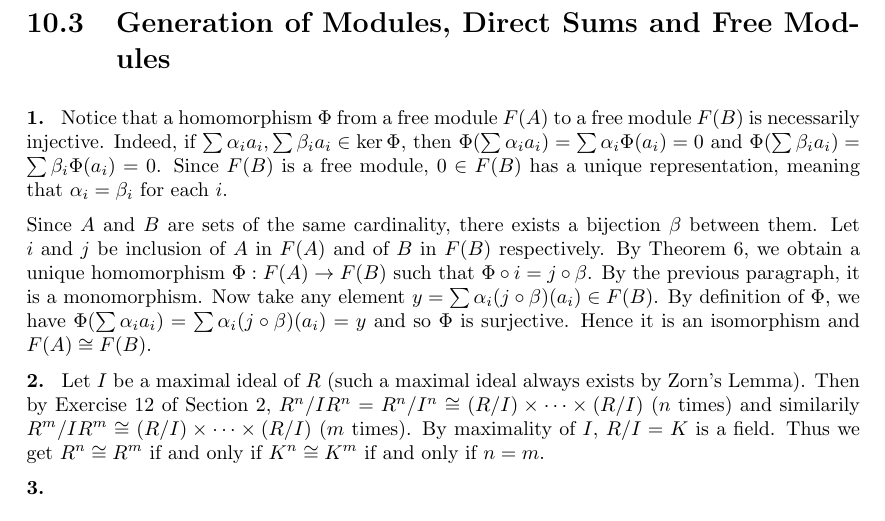
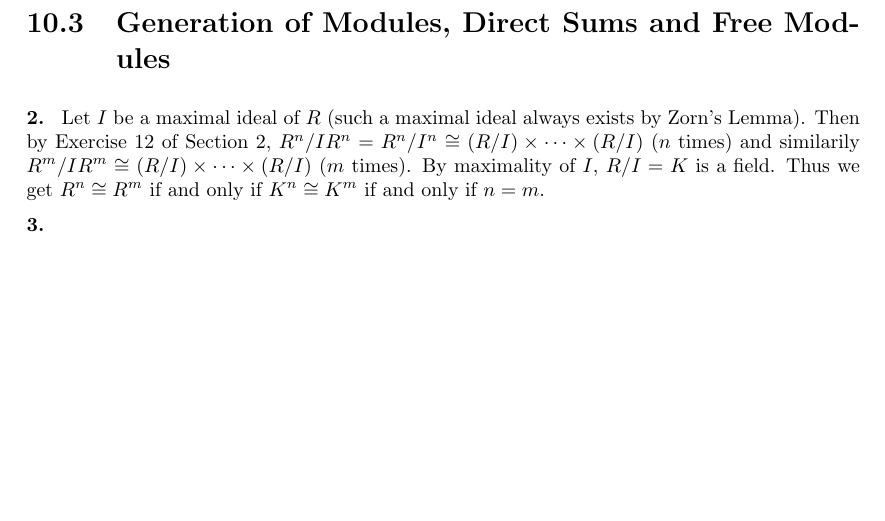
Before and after one commit to marcandrebrochu/dummit-and-foote, a LaTeX document (main.tex, which reads parts/ch10.tex): part of page 5 of 7, cut so that both start at the same text, the shorter picture padded with empty space. Compiled offline with pdfLaTeX.

Commit message:
Fixed false statement about injectivity and modules

```diff
--- a/parts/ch10.tex
+++ b/parts/ch10.tex
@@ -80,12 +80,6 @@ We have by Exercise $5$ in Section 1 that $IR$ is a $R$-submodule of $R$. Theref
 
 \section{Generation of Modules, Direct Sums and Free Modules}
 
-\answer{1}{
-Notice that a homomorphism $\Phi$ from a free module $F(A)$ to a free module $F(B)$ is necessarily injective. Indeed, if $\sum\alpha_ia_i, \sum\beta_ia_i \in \ker\Phi$, then $\Phi(\sum\alpha_ia_i)=\sum\alpha_i\Phi(a_i)=0$ and $\Phi(\sum\beta_ia_i)=\sum\beta_i\Phi(a_i)=0$. Since $F(B)$ is a free module, $0\in F(B)$ has a unique representation, meaning that $\alpha_i=\beta_i$ for each $i$.
-
-Since $A$ and $B$ are sets of the same cardinality, there exists a bijection $\beta$ between them. Let $i$ and $j$ be inclusion of $A$ in $F(A)$ and of $B$ in $F(B)$ respectively. By Theorem 6, we obtain a unique homomorphism $\Phi:F(A)\to F(B)$ such that $\Phi\circ i = j\circ\beta$. By the previous paragraph, it is a monomorphism. Now take any element $y=\sum\alpha_i(j\circ\beta)(a_i)\in F(B)$. By definition of $\Phi$, we have $\Phi(\sum\alpha_i a_i)=\sum\alpha_i(j\circ\beta)(a_i)=y$ and so $\Phi$ is surjective. Hence it is an isomorphism and $F(A)\cong F(B)$.
-}
-
 \answer{2}{
 Let $I$ be a maximal ideal of $R$ (such a maximal ideal always exists by Zorn's Lemma). Then by Exercise 12 of Section 2, $R^n/IR^n=R^n/I^n\cong (R/I)\times\dots\times(R/I)$ ($n$ times) and similarily $R^m/IR^m\cong (R/I)\times\dots\times(R/I)$ ($m$ times). By maximality of $I$, $R/I=K$ is a field. Thus we get $R^n\cong R^m$ if and only if $K^n\cong K^m$ if and only if $n=m$.
 }
```
